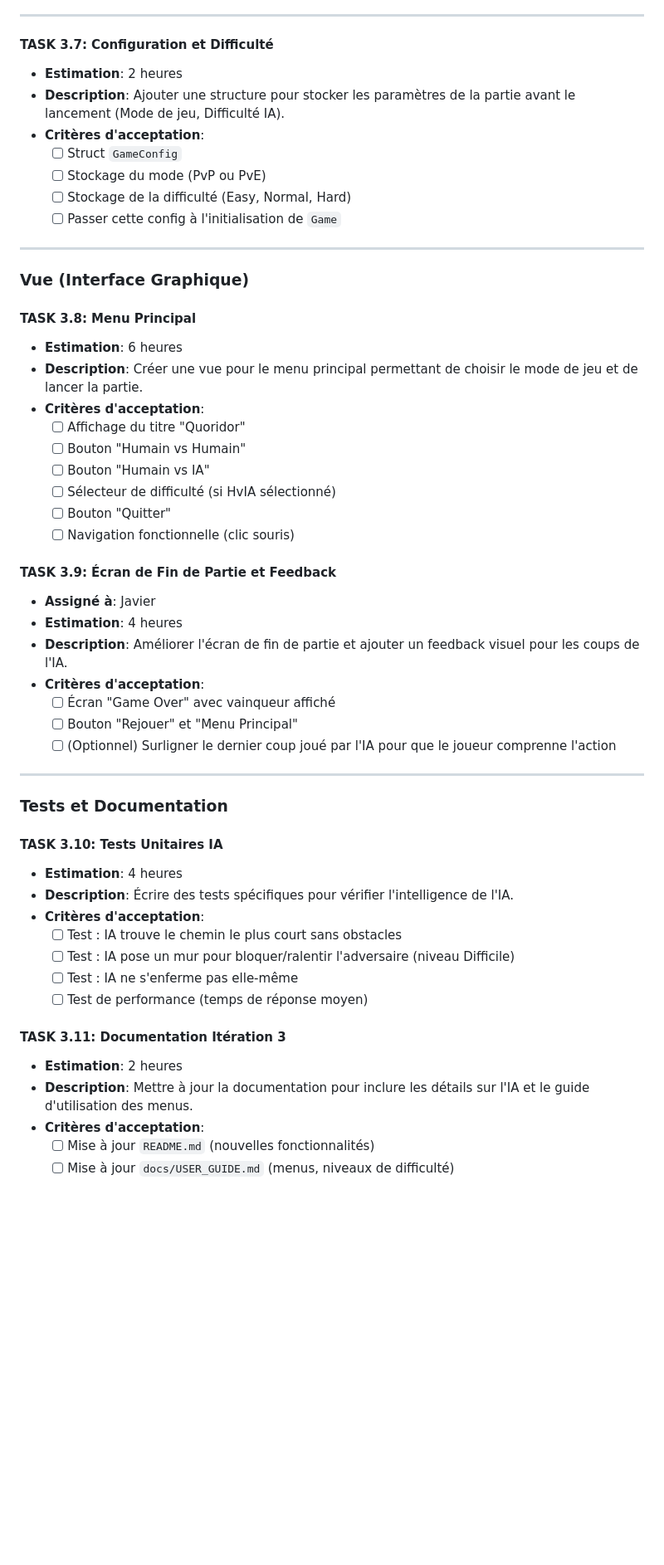
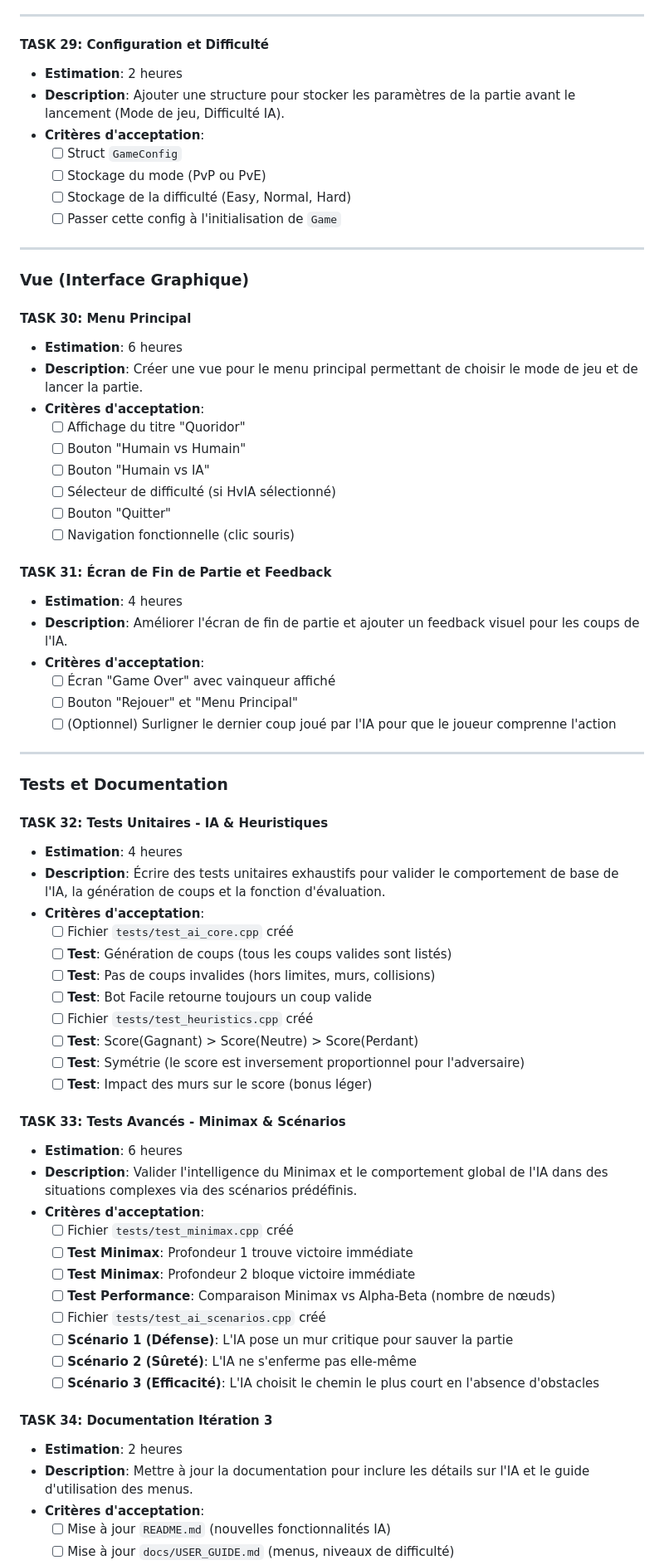
Before and after one commit to JavierTarazona06/ENSTQuoridor, a Markdown page: docs/planning/iteration3_tasks.md, the part around one of its changes. Shown at 83% size. Drawn GitHub-style; blank space fills up the shorter version.

```diff
--- a/docs/planning/iteration3_tasks.md
+++ b/docs/planning/iteration3_tasks.md
@@ -99,8 +93,7 @@
 
 ---
 
-#### **TASK 3.7: Configuration et Difficulté**
-
+#### **TASK 29: Configuration et Difficulté**
 - **Estimation**: 2 heures
 - **Description**:
   Ajouter une structure pour stocker les paramètres de la partie avant le lancement (Mode de jeu, Difficulté IA).
@@ -114,8 +107,7 @@
 
 ### Vue (Interface Graphique)
 
-#### **TASK 3.8: Menu Principal**
-
+#### **TASK 30: Menu Principal**
 - **Estimation**: 6 heures
 - **Description**:
   Créer une vue pour le menu principal permettant de choisir le mode de jeu et de lancer la partie.
@@ -127,8 +119,7 @@
   - [ ] Bouton "Quitter"
   - [ ] Navigation fonctionnelle (clic souris)
 
-#### **TASK 3.9: Écran de Fin de Partie et Feedback**
-- **Assigné à**: Javier
+#### **TASK 31: Écran de Fin de Partie et Feedback**
 - **Estimation**: 4 heures
 - **Description**:
   Améliorer l'écran de fin de partie et ajouter un feedback visuel pour les coups de l'IA.
@@ -141,22 +132,38 @@
 
 ### Tests et Documentation
 
-#### **TASK 3.10: Tests Unitaires IA**
-
+#### **TASK 32: Tests Unitaires - IA & Heuristiques**
 - **Estimation**: 4 heures
 - **Description**:
-  Écrire des tests spécifiques pour vérifier l'intelligence de l'IA.
+  Écrire des tests unitaires exhaustifs pour valider le comportement de base de l'IA, la génération de coups et la fonction d'évaluation.
 - **Critères d'acceptation**:
-  - [ ] Test : IA trouve le chemin le plus court sans obstacles
-  - [ ] Test : IA pose un mur pour bloquer/ralentir l'adversaire (niveau Difficile)
-  - [ ] Test : IA ne s'enferme pas elle-même
-  - [ ] Test de performance (temps de réponse moyen)
+  - [ ] Fichier `tests/test_ai_core.cpp` créé
+  - [ ] **Test**: Génération de coups (tous les coups valides sont listés)
+  - [ ] **Test**: Pas de coups invalides (hors limites, murs, collisions)
+  - [ ] **Test**: Bot Facile retourne toujours un coup valide
+  - [ ] Fichier `tests/test_heuristics.cpp` créé
+  - [ ] **Test**: Score(Gagnant) > Score(Neutre) > Score(Perdant)
+  - [ ] **Test**: Symétrie (le score est inversement proportionnel pour l'adversaire)
+  - [ ] **Test**: Impact des murs sur le score (bonus léger)
 
-#### **TASK 3.11: Documentation Itération 3**
+#### **TASK 33: Tests Avancés - Minimax & Scénarios**
+- **Estimation**: 6 heures
+- **Description**:
+  Valider l'intelligence du Minimax et le comportement global de l'IA dans des situations complexes via des scénarios prédéfinis.
+- **Critères d'acceptation**:
+  - [ ] Fichier `tests/test_minimax.cpp` créé
+  - [ ] **Test Minimax**: Profondeur 1 trouve victoire immédiate
+  - [ ] **Test Minimax**: Profondeur 2 bloque victoire immédiate
+  - [ ] **Test Performance**: Comparaison Minimax vs Alpha-Beta (nombre de nœuds)
+  - [ ] Fichier `tests/test_ai_scenarios.cpp` créé
+  - [ ] **Scénario 1 (Défense)**: L'IA pose un mur critique pour sauver la partie
+  - [ ] **Scénario 2 (Sûreté)**: L'IA ne s'enferme pas elle-même
+  - [ ] **Scénario 3 (Efficacité)**: L'IA choisit le chemin le plus court en l'absence d'obstacles
 
+#### **TASK 34: Documentation Itération 3**
 - **Estimation**: 2 heures
 - **Description**:
   Mettre à jour la documentation pour inclure les détails sur l'IA et le guide d'utilisation des menus.
 - **Critères d'acceptation**:
-  - [ ] Mise à jour `README.md` (nouvelles fonctionnalités)
+  - [ ] Mise à jour `README.md` (nouvelles fonctionnalités IA)
   - [ ] Mise à jour `docs/USER_GUIDE.md` (menus, niveaux de difficulté)
```
Also changed, not shown: other parts of docs/planning/iteration3_tasks.md (+32 -38 lines).
